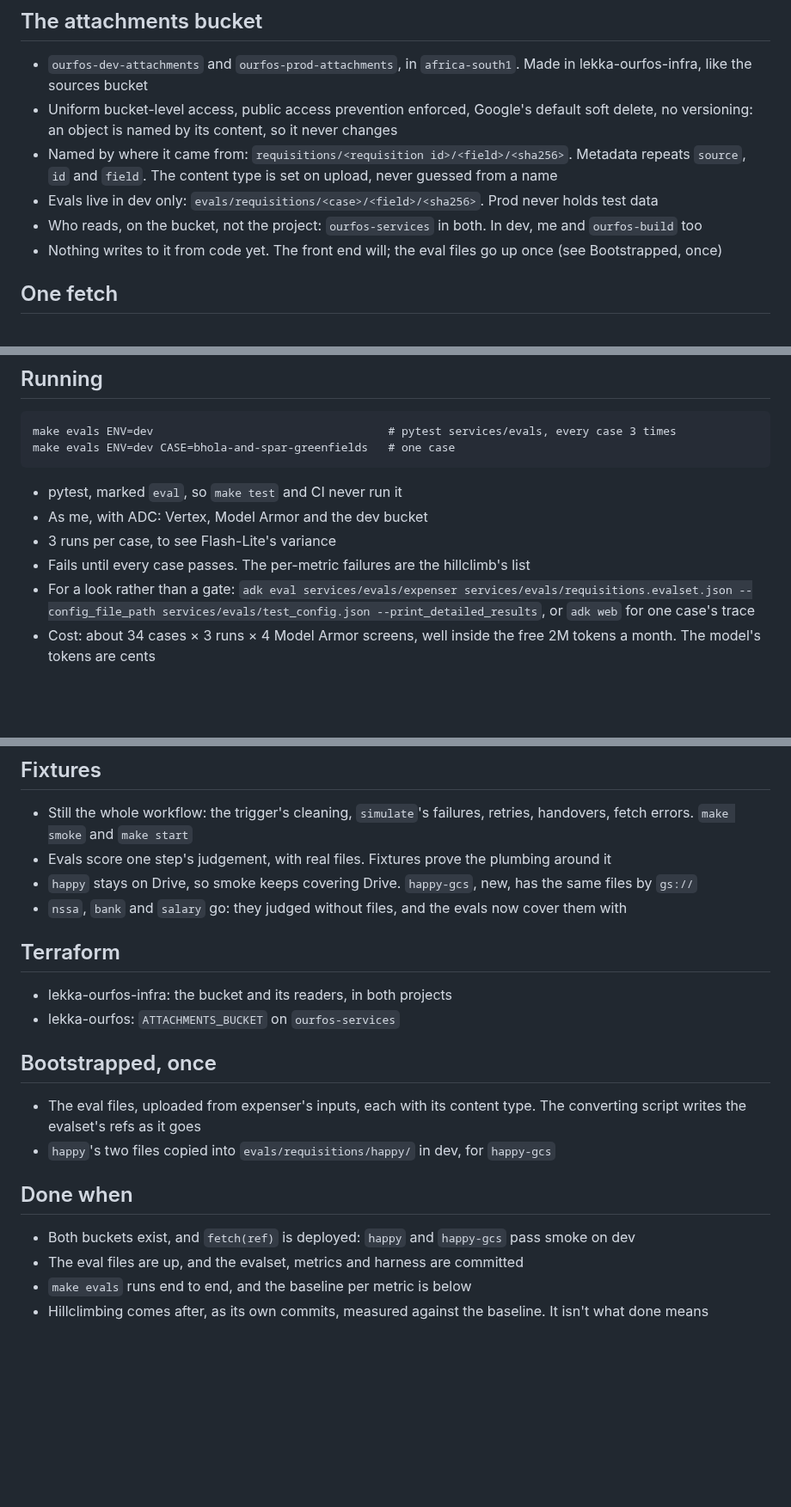
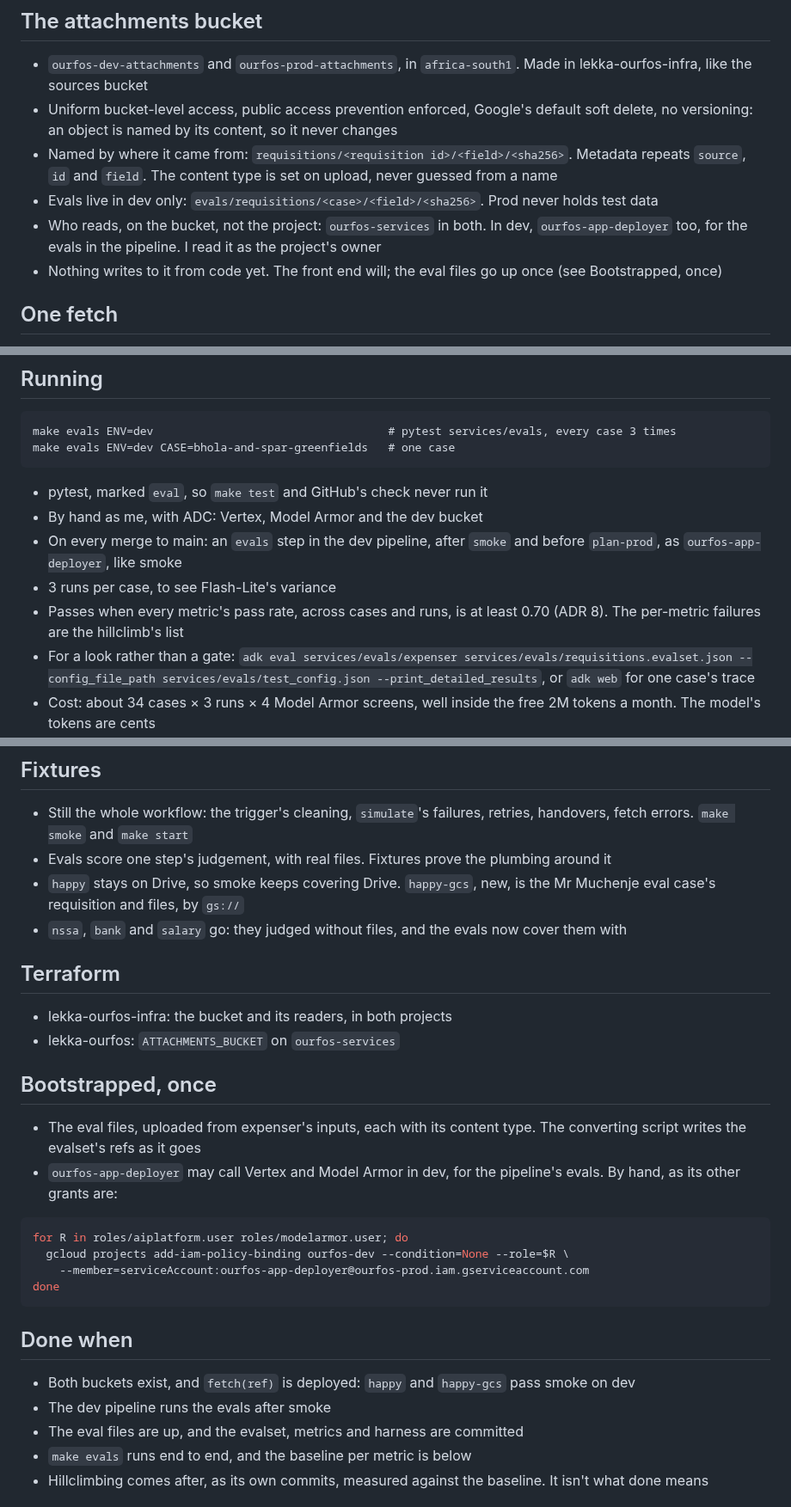
Before and after one commit to tinopetros/lekka-ourfos, a Markdown page: docs/phase7/tdd.md, 3 parts joined by grey strips. Shown at 86% size. Rendered like a GitHub page; blank space fills up the shorter version.

Commit message:
phase7 docs: review, evals on merge at 0.70

````diff
--- a/docs/phase7/tdd.md
+++ b/docs/phase7/tdd.md
@@ -35,7 +35,7 @@ form ─▶ trigger ─▶ workflow ─▶ classify ─▶ fetch(ref) ─┬─
 - Uniform bucket-level access, public access prevention enforced, Google's default soft delete, no versioning: an object is named by its content, so it never changes
 - Named by where it came from: `requisitions/<requisition id>/<field>/<sha256>`. Metadata repeats `source`, `id` and `field`. The content type is set on upload, never guessed from a name
 - Evals live in dev only: `evals/requisitions/<case>/<field>/<sha256>`. Prod never holds test data
-- Who reads, on the bucket, not the project: `ourfos-services` in both. In dev, me and `ourfos-build` too
+- Who reads, on the bucket, not the project: `ourfos-services` in both. In dev, `ourfos-app-deployer` too, for the evals in the pipeline. I read it as the project's owner
 - Nothing writes to it from code yet. The front end will; the eval files go up once (see Bootstrapped, once)
 
 ## One fetch
@@ -127,10 +127,11 @@ make evals ENV=dev                                   # pytest services/evals, ev
 make evals ENV=dev CASE=bhola-and-spar-greenfields   # one case
 ```
 
-- pytest, marked `eval`, so `make test` and CI never run it
-- As me, with ADC: Vertex, Model Armor and the dev bucket
+- pytest, marked `eval`, so `make test` and GitHub's check never run it
+- By hand as me, with ADC: Vertex, Model Armor and the dev bucket
+- On every merge to main: an `evals` step in the dev pipeline, after `smoke` and before `plan-prod`, as `ourfos-app-deployer`, like smoke
 - 3 runs per case, to see Flash-Lite's variance
-- Fails until every case passes. The per-metric failures are the hillclimb's list
+- Passes when every metric's pass rate, across cases and runs, is at least 0.70 (ADR 8). The per-metric failures are the hillclimb's list
 - For a look rather than a gate: `adk eval services/evals/expenser services/evals/requisitions.evalset.json --config_file_path services/evals/test_config.json --print_detailed_results`, or `adk web` for one case's trace
 - Cost: about 34 cases × 3 runs × 4 Model Armor screens, well inside the free 2M tokens a month. The model's tokens are cents
 
@@ -143,7 +144,7 @@ make evals ENV=dev CASE=bhola-and-spar-greenfields   # one case
 
 - Still the whole workflow: the trigger's cleaning, `simulate`'s failures, retries, handovers, fetch errors. `make smoke` and `make start`
 - Evals score one step's judgement, with real files. Fixtures prove the plumbing around it
-- `happy` stays on Drive, so smoke keeps covering Drive. `happy-gcs`, new, has the same files by `gs://`
+- `happy` stays on Drive, so smoke keeps covering Drive. `happy-gcs`, new, is the Mr Muchenje eval case's requisition and files, by `gs://`
 - `nssa`, `bank` and `salary` go: they judged without files, and the evals now cover them with
 
 ## Terraform
@@ -154,11 +155,19 @@ make evals ENV=dev CASE=bhola-and-spar-greenfields   # one case
 ## Bootstrapped, once
 
 - The eval files, uploaded from expenser's inputs, each with its content type. The converting script writes the evalset's refs as it goes
-- `happy`'s two files copied into `evals/requisitions/happy/` in dev, for `happy-gcs`
+- `ourfos-app-deployer` may call Vertex and Model Armor in dev, for the pipeline's evals. By hand, as its other grants are:
+
+```bash
+for R in roles/aiplatform.user roles/modelarmor.user; do
+  gcloud projects add-iam-policy-binding ourfos-dev --condition=None --role=$R \
+    --member=serviceAccount:ourfos-app-deployer@ourfos-prod.iam.gserviceaccount.com
+done
+```
 
 ## Done when
 
 - Both buckets exist, and `fetch(ref)` is deployed: `happy` and `happy-gcs` pass smoke on dev
+- The dev pipeline runs the evals after smoke
 - The eval files are up, and the evalset, metrics and harness are committed
 - `make evals` runs end to end, and the baseline per metric is below
 - Hillclimbing comes after, as its own commits, measured against the baseline. It isn't what done means
````
Also changed, not shown: other parts of docs/phase7/tdd.md (+2 -2 lines), docs/phase7/adr.md (+5 -5 lines).
